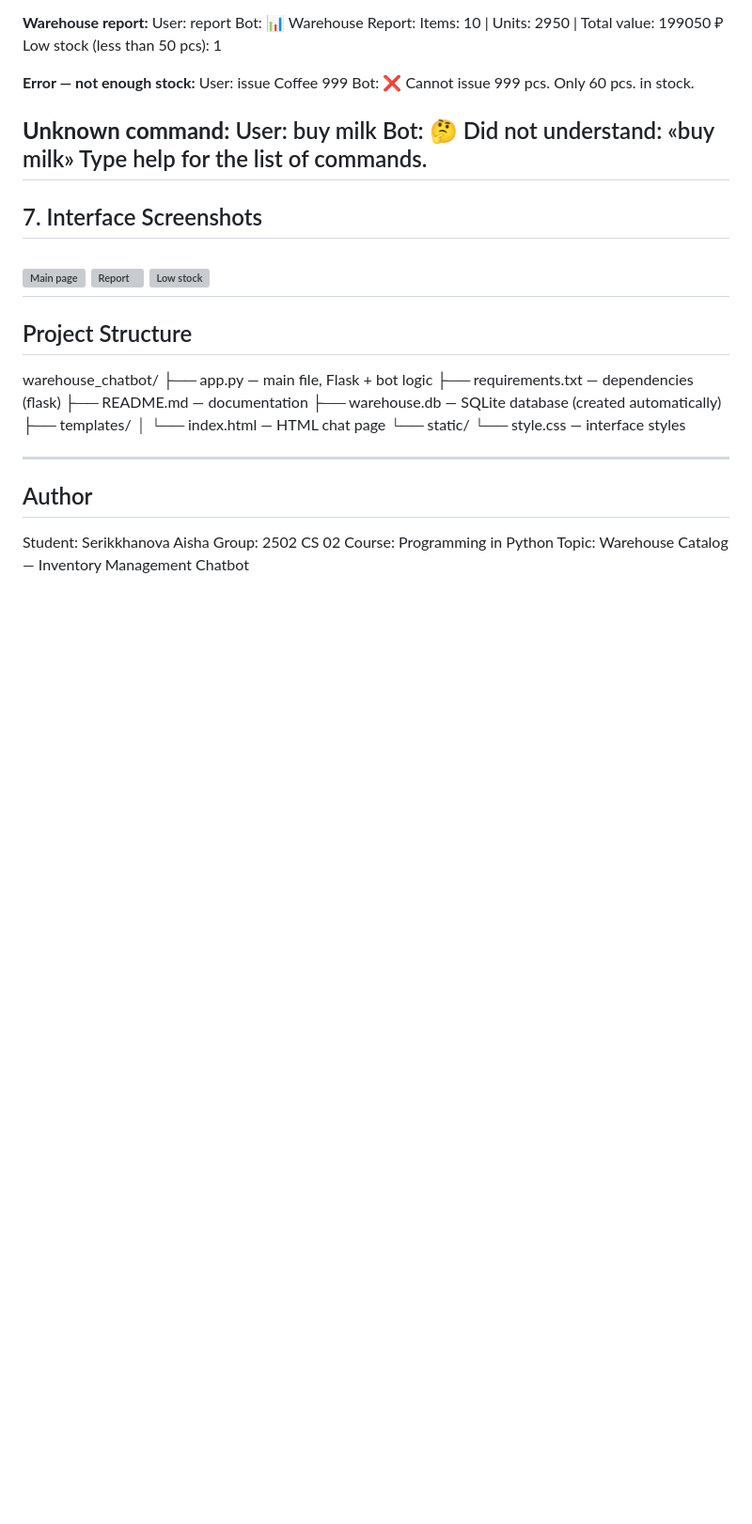
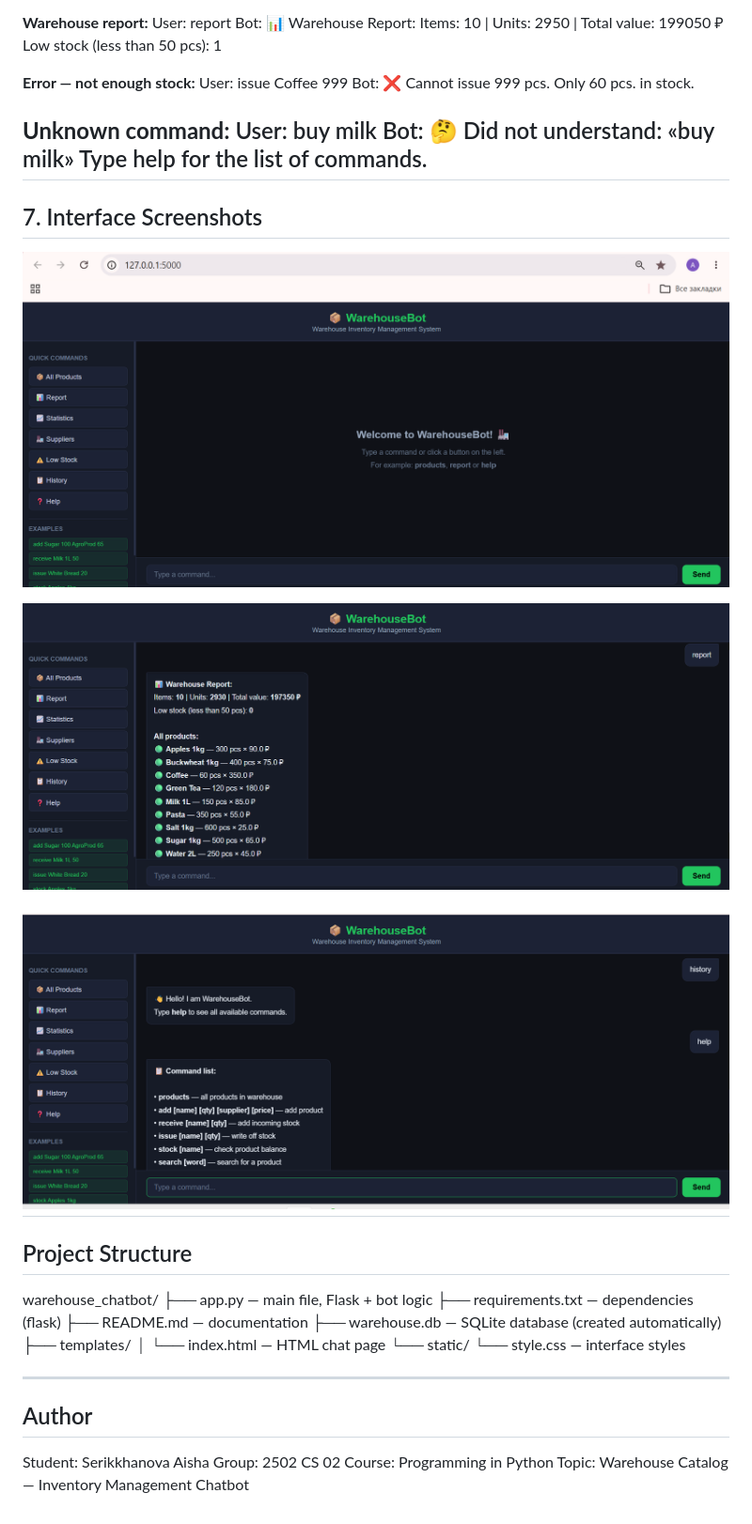
Before and after one commit to aishazhumskhan2023-blip/warehouse-chatbot, a Markdown page: README.md, the part around the change. Shown at 94% size. Drawn GitHub-style; blank space fills up the shorter version; grey boxes are pictures that could not be loaded.

```diff
--- a/README.md
+++ b/README.md
@@ -102,9 +102,11 @@ Type help for the list of commands.
 
 ## 7. Interface Screenshots
 
-![Main page](static/screen1.png)
-![Report](static/screen2.png)
-![Low stock](static/screen3.png)
+![Main page](https://raw.githubusercontent.com/aishazhumskhan2023-blip/warehouse-chatbot/main/screen1.png)
+
+![Report](https://raw.githubusercontent.com/aishazhumskhan2023-blip/warehouse-chatbot/main/screen2.png)
+
+![Low stock](https://raw.githubusercontent.com/aishazhumskhan2023-blip/warehouse-chatbot/main/screen3.png)
 ---
 
 ## Project Structure
```
